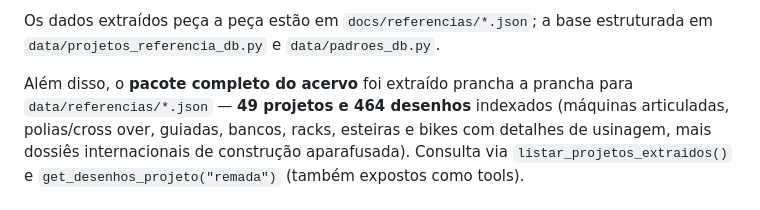
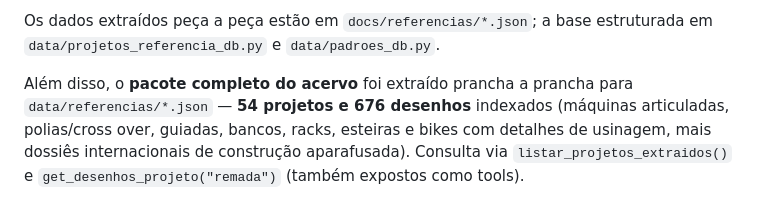
Before and after one commit to RenanSDechen/DechenGym, a Markdown page: README.md, the part around the change. Drawn GitHub-style.

Commit message:
README: base final — 54 projetos, 676 desenhos indexados
Co-Authored-By: Claude Fable 5 <noreply@anthropic.com>
Claude-Session: https://claude.ai/code/session_01UWAxKRo2wSbaFBEvtEDke3

```diff
--- a/README.md
+++ b/README.md
@@ -339,7 +339,7 @@ Os dados extraídos peça a peça estão em `docs/referencias/*.json`; a base
 estruturada em `data/projetos_referencia_db.py` e `data/padroes_db.py`.
 
 Além disso, o **pacote completo do acervo** foi extraído prancha a prancha
-para `data/referencias/*.json` — **49 projetos e 464 desenhos** indexados
+para `data/referencias/*.json` — **54 projetos e 676 desenhos** indexados
 (máquinas articuladas, polias/cross over, guiadas, bancos, racks, esteiras
 e bikes com detalhes de usinagem, mais dossiês internacionais de construção
 aparafusada). Consulta via `listar_projetos_extraidos()` e
```
